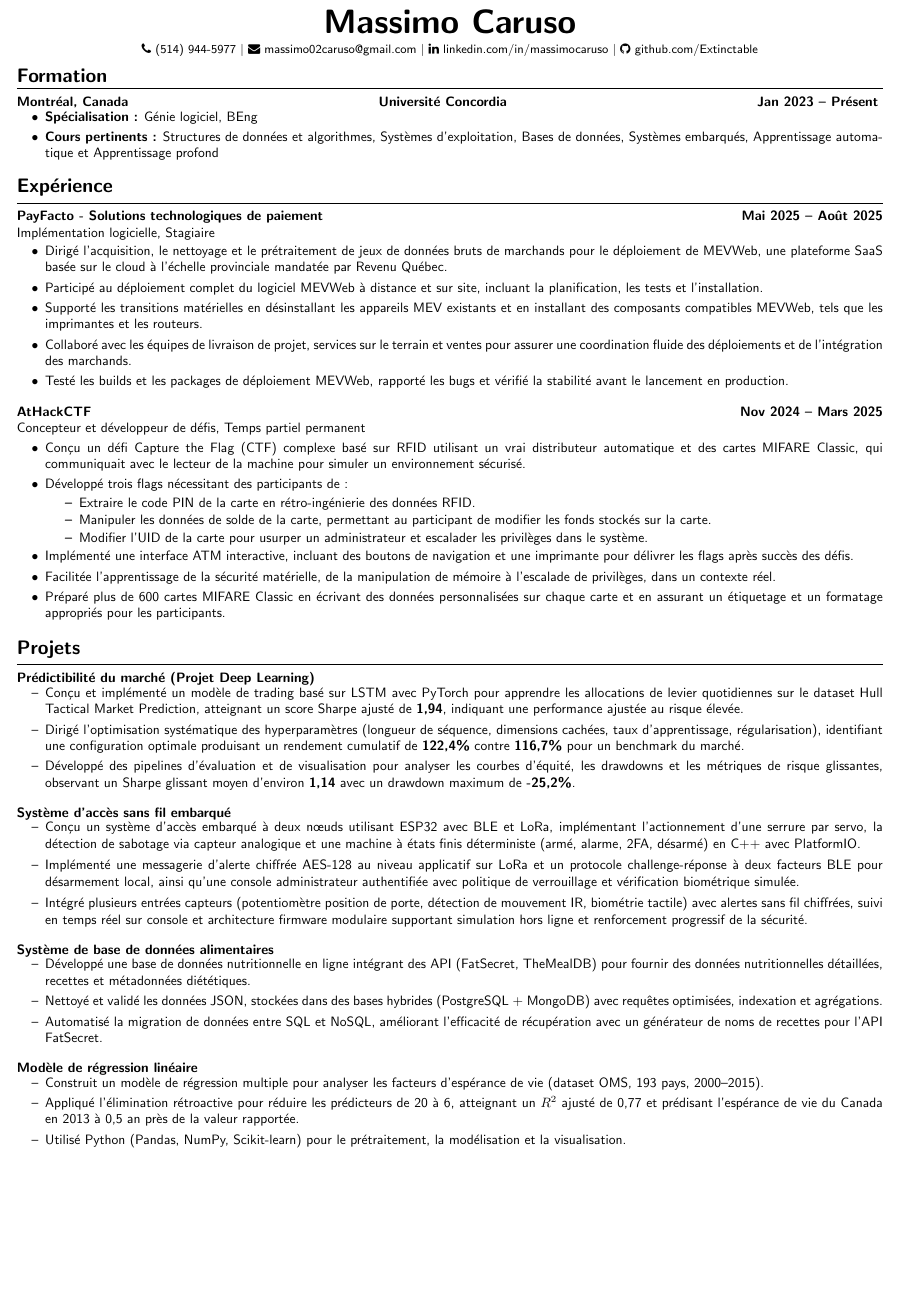
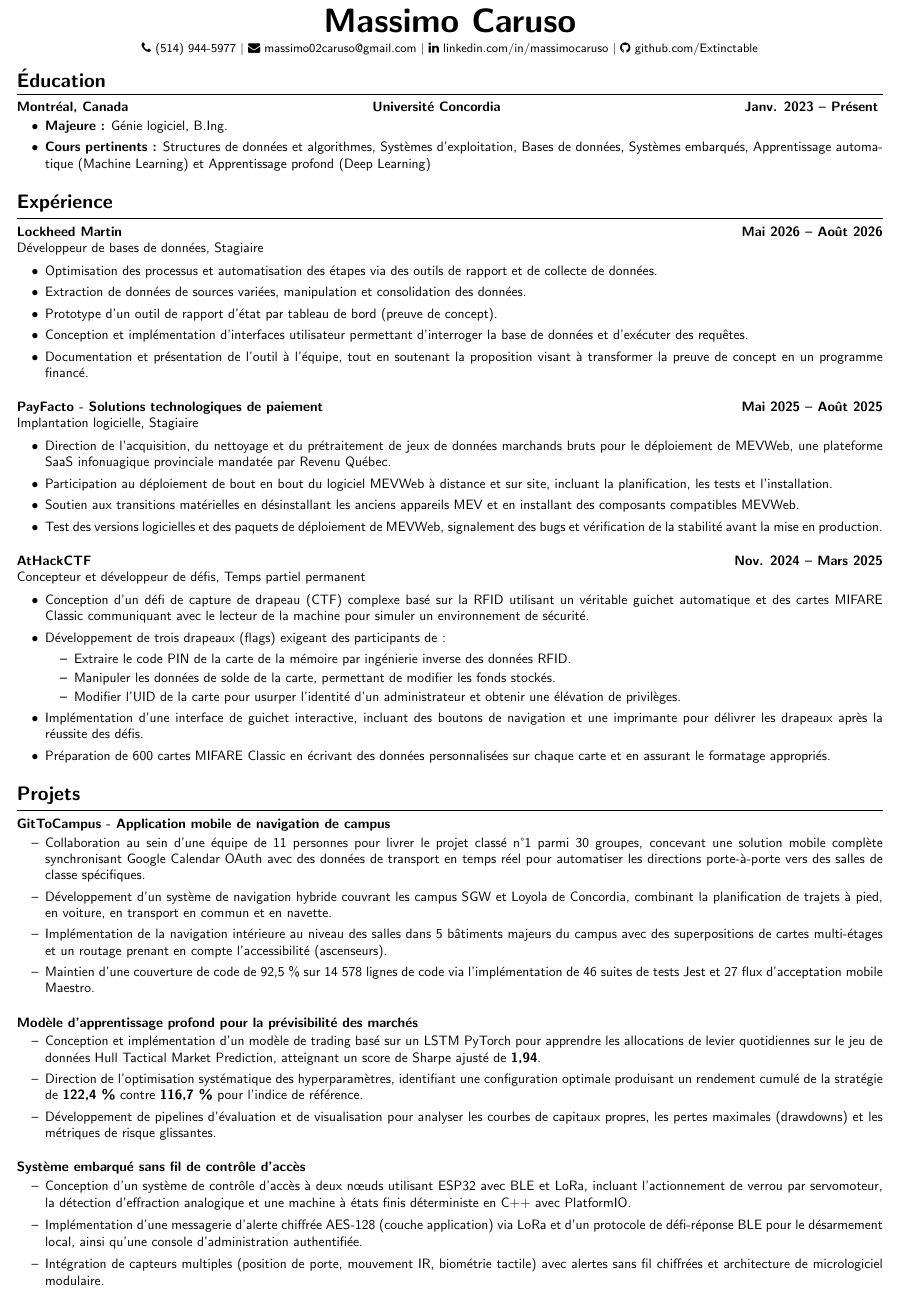
Before and after one commit to Extinctable/Curriculum-Vitae, a LaTeX CV (CV/French/Massimo's_CV_FR.tex): part of the page before the commit and part of page 1 of 2 after it, cut so that both start at the same text, the shorter picture padded with empty space. Compiled offline with pdfLaTeX.

Commit message:
CV updates

```diff
--- a/CV/French/Massimo's_CV_FR.tex
+++ b/CV/French/Massimo's_CV_FR.tex
@@ -33,16 +33,16 @@
 \vspace{-8mm}
 
 % Education Section
-\section*{Formation}
+\section*{Éducation}
 \vspace{-2mm}
 \hrule
 \vspace{0mm}
 
-\textbf{Montréal, Canada} \hfill \textbf{Université Concordia} \hfill \textbf{Jan 2023 -- Présent}
+\textbf{Montréal, Canada} \hfill \textbf{Université Concordia} \hfill \textbf{Janv. 2023 -- Présent}
 \vspace{-4mm}
 \begin{itemize}[left=0.15in, itemsep=0pt]
-    \item \textbf{Spécialisation :} Génie logiciel, BEng
-    \item \textbf{Cours pertinents :} Structures de données et algorithmes, Systèmes d’exploitation, Bases de données, Systèmes embarqués, Apprentissage automatique et Apprentissage profond
+    \item \textbf{Majeure :} Génie logiciel, B.Ing.
+    \item \textbf{Cours pertinents :} Structures de données et algorithmes, Systèmes d'exploitation, Bases de données, Systèmes embarqués, Apprentissage automatique (Machine Learning) et Apprentissage profond (Deep Learning)
 \end{itemize}
 
 % Experience Section
@@ -52,76 +52,75 @@
 \hrule
 \vspace{0mm}
 
-{\href{https://www.payfacto.com}{\textbf{PayFacto - Solutions technologiques de paiement}}} \hfill \textbf{Mai 2025 -- Août 2025} \\
-{Implémentation logicielle, Stagiaire}
+{\href{https://www.lockheedmartin.com}{\textbf{Lockheed Martin}}} \hfill \textbf{ Mai 2026 -- Août 2026} \\
+{Développeur de bases de données, Stagiaire}
 \vspace{-3mm}
 \begin{itemize}[left=0.15in, itemsep=0pt]
-    \item Dirigé l’acquisition, le nettoyage et le prétraitement de jeux de données bruts de marchands pour le déploiement de MEVWeb, une plateforme SaaS basée sur le cloud à l’échelle provinciale mandatée par Revenu Québec.
-    \item Participé au déploiement complet du logiciel MEVWeb à distance et sur site, incluant la planification, les tests et l’installation.
-    \item Supporté les transitions matérielles en désinstallant les appareils MEV existants et en installant des composants compatibles MEVWeb, tels que les imprimantes et les routeurs.
-    \item Collaboré avec les équipes de livraison de projet, services sur le terrain et ventes pour assurer une coordination fluide des déploiements et de l’intégration des marchands.
-    \item Testé les builds et les packages de déploiement MEVWeb, rapporté les bugs et vérifié la stabilité avant le lancement en production.
+    \item Optimisation des processus et automatisation des étapes via des outils de rapport et de collecte de données.
+    \item Extraction de données de sources variées, manipulation et consolidation des données.
+    \item Prototype d'un outil de rapport d'état par tableau de bord (preuve de concept).
+    \item Conception et implémentation d'interfaces utilisateur permettant d'interroger la base de données et d'exécuter des requêtes.
+    \item Documentation et présentation de l'outil à l'équipe, tout en soutenant la proposition visant à transformer la preuve de concept en un programme financé.
 \end{itemize}
 
-{\href{https://www.athackctf.com}{\textbf{AtHackCTF}}} \hfill \textbf{Nov 2024 -- Mars 2025} \\
+{\href{https://www.payfacto.com}{\textbf{PayFacto - Solutions technologiques de paiement}}} \hfill \textbf{Mai 2025 -- Août 2025} \\
+{Implantation logicielle, Stagiaire}
+\vspace{-3mm}
+\begin{itemize}[left=0.15in, itemsep=0pt]
+    \item Direction de l'acquisition, du nettoyage et du prétraitement de jeux de données marchands bruts pour le déploiement de MEVWeb, une plateforme SaaS infonuagique provinciale mandatée par Revenu Québec.
+    \item Participation au déploiement de bout en bout du logiciel MEVWeb à distance et sur site, incluant la planification, les tests et l'installation.
+    \item Soutien aux transitions matérielles en désinstallant les anciens appareils MEV et en installant des composants compatibles MEVWeb.
+    \item Test des versions logicielles et des paquets de déploiement de MEVWeb, signalement des bugs et vérification de la stabilité avant la mise en production.
+\end{itemize}
+
+{\href{https://www.athackctf.com}{\textbf{AtHackCTF}}} \hfill \textbf{Nov. 2024 -- Mars 2025} \\
 {Concepteur et développeur de défis, Temps partiel permanent}
 \vspace{-3mm}
+\begin{itemize}[left=0.15in, itemsep=0pt]
+    \item Conception d'un défi de capture de drapeau (CTF) complexe basé sur la RFID utilisant un véritable guichet automatique et des cartes MIFARE Classic communiquant avec le lecteur de la machine pour simuler un environnement de sécurité.
+    \item Développement de trois drapeaux (flags) exigeant des participants de :
 
-\begin{itemize}[left=0.15in, itemsep=0pt]
-    \item Conçu un défi Capture the Flag (CTF) complexe basé sur RFID utilisant un vrai distributeur automatique et des cartes MIFARE Classic, qui communiquait avec le lecteur de la machine pour simuler un environnement sécurisé.
-    \item Développé trois flags nécessitant des participants de :
-
-        \begin{itemize}[left=0.2in, itemsep=0pt]
+        \begin{itemize}[left=0.15in, itemsep=0pt]
             \vspace{-2mm}
-            \item Extraire le code PIN de la carte en rétro-ingénierie des données RFID.
-            \item Manipuler les données de solde de la carte, permettant au participant de modifier les fonds stockés sur la carte.
-            \item Modifier l’UID de la carte pour usurper un administrateur et escalader les privilèges dans le système.
+            \item Extraire le code PIN de la carte de la mémoire par ingénierie inverse des données RFID.
+            \item Manipuler les données de solde de la carte, permettant de modifier les fonds stockés.
+            \item Modifier l'UID de la carte pour usurper l'identité d'un administrateur et obtenir une élévation de privilèges.
         \end{itemize}
         \vspace{-2mm}
 
-    \item Implémenté une interface ATM interactive, incluant des boutons de navigation et une imprimante pour délivrer les flags après succès des défis.
-    \item Facilitée l’apprentissage de la sécurité matérielle, de la manipulation de mémoire à l’escalade de privilèges, dans un contexte réel.
-    \item Préparé plus de 600 cartes MIFARE Classic en écrivant des données personnalisées sur chaque carte et en assurant un étiquetage et un formatage appropriés pour les participants.
+    \item Implémentation d'une interface de guichet interactive, incluant des boutons de navigation et une imprimante pour délivrer les drapeaux après la réussite des défis.
+    \item Préparation de 600 cartes MIFARE Classic en écrivant des données personnalisées sur chaque carte et en assurant le formatage appropriés.
 \end{itemize}
 
-% Projects Section
-\vspace{-6mm} % Section separation
+% Section Projets
+\vspace{-6mm} % Séparation de section
 \section*{Projets}
 \vspace{-2mm}
 \hrule
 \vspace{0mm}
 
-\textbf{Prédictibilité du marché (Projet Deep Learning)}
+\href{https://github.com/LamdaDev/GitToCampus}{\textbf{GitToCampus - Application mobile de navigation de campus}}
 \vspace{-4mm}
 \begin{itemize}[left=0.15in, itemsep=0pt, label=--]
-    \item Conçu et implémenté un modèle de trading basé sur LSTM avec PyTorch pour apprendre les allocations de levier quotidiennes sur le dataset Hull Tactical Market Prediction, atteignant un score Sharpe ajusté de \textbf{1,94}, indiquant une performance ajustée au risque élevée.
-    \item Dirigé l’optimisation systématique des hyperparamètres (longueur de séquence, dimensions cachées, taux d’apprentissage, régularisation), identifiant une configuration optimale produisant un rendement cumulatif de \textbf{122,4\%} contre \textbf{116,7\%} pour un benchmark du marché.
-    \item Développé des pipelines d’évaluation et de visualisation pour analyser les courbes d’équité, les drawdowns et les métriques de risque glissantes, observant un Sharpe glissant moyen d’environ \textbf{1,14} avec un drawdown maximum de \textbf{-25,2\%}.
+    \item Collaboration au sein d'une équipe de 11 personnes pour livrer le projet classé n°1 parmi 30 groupes, concevant une solution mobile complète synchronisant Google Calendar OAuth avec des données de transport en temps réel pour automatiser les directions porte-à-porte vers des salles de classe spécifiques.
+    \item Développement d'un système de navigation hybride couvrant les campus SGW et Loyola de Concordia, combinant la planification de trajets à pied, en voiture, en transport en commun et en navette.
+    \item Implémentation de la navigation intérieure au niveau des salles dans 5 bâtiments majeurs du campus avec des superpositions de cartes multi-étages et un routage prenant en compte l'accessibilité (ascenseurs).
+    \item Maintien d'une couverture de code de 92,5 \% sur 14 578 lignes de code via l'implémentation de 46 suites de tests Jest et 27 flux d'acceptation mobile Maestro.
 \end{itemize}
 
-\textbf{Système d’accès sans fil embarqué}
+\href{https://github.com/Extinctable/COMP-433}{\textbf{Modèle d'apprentissage profond pour la prévisibilité des marchés}}
+\vspace{-4mm}
+\begin{itemize}[left=0.15in, itemsep=0pt, label=--]
+    \item Conception et implémentation d'un modèle de trading basé sur un LSTM PyTorch pour apprendre les allocations de levier quotidiennes sur le jeu de données Hull Tactical Market Prediction, atteignant un score de Sharpe ajusté de \textbf{1,94}.
+    \item Direction de l'optimisation systématique des hyperparamètres, identifiant une configuration optimale produisant un rendement cumulé de la stratégie de \textbf{122,4 \%} contre \textbf{116,7 \%} pour l'indice de référence.
+    \item Développement de pipelines d'évaluation et de visualisation pour analyser les courbes de capitaux propres, les pertes maximales (drawdowns) et les métriques de risque glissantes.
+\end{itemize}
+
+\href{https://github.com/Extinctable/SOEN-422-Project}{\textbf{Système embarqué sans fil de contrôle d'accès}}
 \vspace{-4mm}
 \begin{itemize}[left=0.15in, itemsep=1pt, label=--]
-    \item Conçu un système d’accès embarqué à deux nœuds utilisant ESP32 avec BLE et LoRa, implémentant l’actionnement d’une serrure par servo, la détection de sabotage via capteur analogique et une machine à états finis déterministe (armé, alarme, 2FA, désarmé) en C++ avec PlatformIO.
-    \item Implémenté une messagerie d’alerte chiffrée AES-128 au niveau applicatif sur LoRa et un protocole challenge-réponse à deux facteurs BLE pour désarmement local, ainsi qu’une console administrateur authentifiée avec politique de verrouillage et vérification biométrique simulée.
-    \item Intégré plusieurs entrées capteurs (potentiomètre position de porte, détection de mouvement IR, biométrie tactile) avec alertes sans fil chiffrées, suivi en temps réel sur console et architecture firmware modulaire supportant simulation hors ligne et renforcement progressif de la sécurité.
+    \item Conception d'un système de contrôle d'accès à deux nœuds utilisant ESP32 avec BLE et LoRa, incluant l'actionnement de verrou par servomoteur, la détection d'effraction analogique et une machine à états finis déterministe en C++ avec PlatformIO.
+    \item Implémentation d'une messagerie d'alerte chiffrée AES-128 (couche application) via LoRa et d'un protocole de défi-réponse BLE pour le désarmement local, ainsi qu'une console d'administration authentifiée.
+    \item Intégration de capteurs multiples (position de porte, mouvement IR, biométrie tactile) avec alertes sans fil chiffrées et architecture de micrologiciel modulaire.
 \end{itemize}
 
-\textbf{Système de base de données alimentaires}
-\vspace{-4mm}
-\begin{itemize}[left=0.15in, itemsep=0pt, label=--]
-    \item Développé une base de données nutritionnelle en ligne intégrant des API (FatSecret, TheMealDB) pour fournir des données nutritionnelles détaillées, recettes et métadonnées diététiques.
-    \item Nettoyé et validé les données JSON, stockées dans des bases hybrides (PostgreSQL + MongoDB) avec requêtes optimisées, indexation et agrégations.
-    \item Automatisé la migration de données entre SQL et NoSQL, améliorant l’efficacité de récupération avec un générateur de noms de recettes pour l’API FatSecret.
-\end{itemize}
-
-\textbf{Modèle de régression linéaire}
-\vspace{-4mm}
-\begin{itemize}[left=0.15in, itemsep=0pt, label=--]
-    \item Construit un modèle de régression multiple pour analyser les facteurs d’espérance de vie (dataset OMS, 193 pays, 2000–2015).
-    \item Appliqué l’élimination rétroactive pour réduire les prédicteurs de 20 à 6, atteignant un $R^2$ ajusté de 0,77 et prédisant l’espérance de vie du Canada en 2013 à 0,5 an près de la valeur rapportée.
-    \item Utilisé Python (Pandas, NumPy, Scikit-learn) pour le prétraitement, la modélisation et la visualisation.
-\end{itemize}
-
-% Skills Section
-\vspace{-6mm} % Section separation
```
Also changed, not shown: Application_Formatting/Fall26/English/Massimo_F26.tex (+17 -19 lines), Application_Formatting/Fall26/English/Massimo_F26.pdf, CV/French/Massimo's_CV_FR.pdf, CV/French/Massimo's_CV_FR.tex (8 more changed lines).
